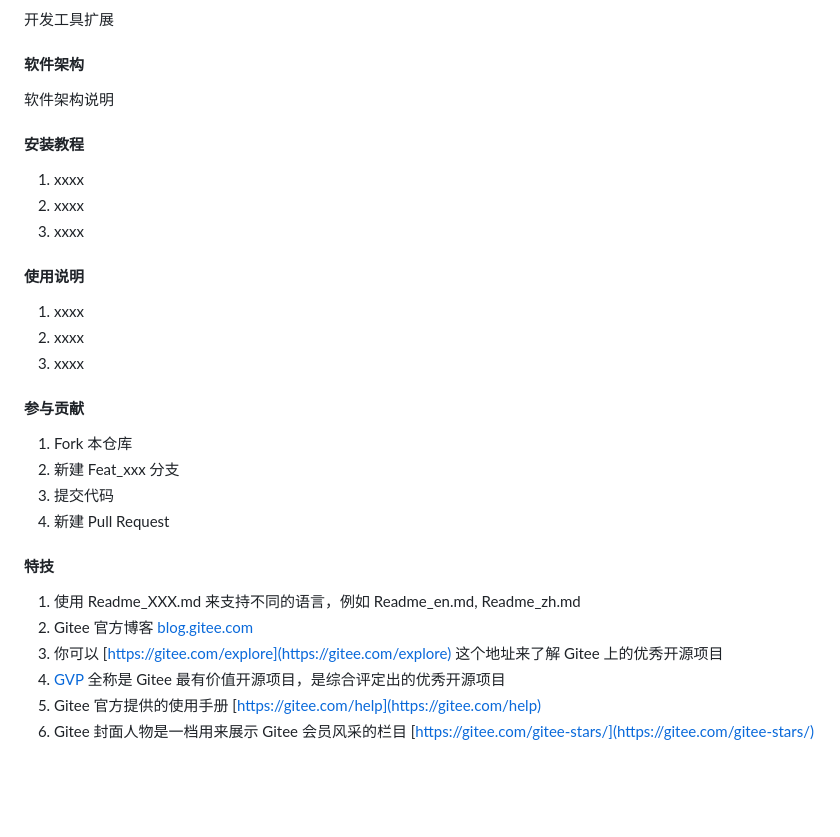
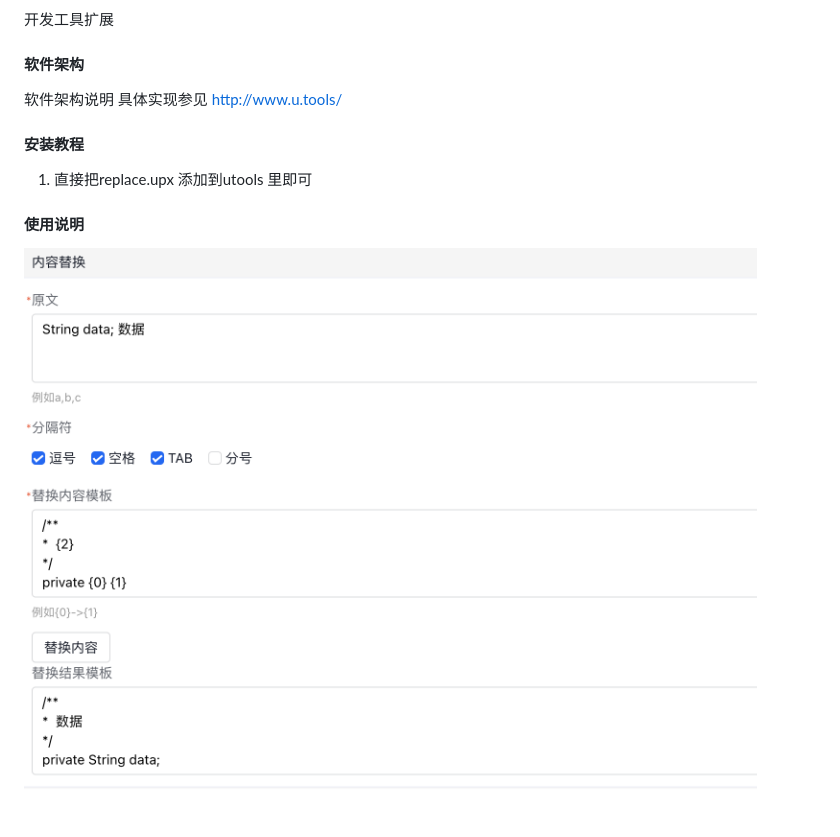
Before and after one commit to uiwe/extend-dev-utils, a Markdown page: README.md, the part around the change. GitHub-like rendering; pictures changed too: tool-replace/wecom-temp-13bc17e17e758fac54b5976ebb21b7d6.png (added); blank space fills up the shorter version.

```diff
--- a/README.md
+++ b/README.md
@@ -6,33 +6,13 @@
 
 #### 软件架构
 软件架构说明
+具体实现参见 http://www.u.tools/
 
 
 #### 安装教程
 
-1.  xxxx
-2.  xxxx
-3.  xxxx
+1.  直接把replace.upx 添加到utools 里即可
 
 #### 使用说明
 
-1.  xxxx
-2.  xxxx
-3.  xxxx
-
-#### 参与贡献
-
-1.  Fork 本仓库
-2.  新建 Feat_xxx 分支
-3.  提交代码
-4.  新建 Pull Request
-
-
-#### 特技
-
-1.  使用 Readme\_XXX.md 来支持不同的语言，例如 Readme\_en.md, Readme\_zh.md
-2.  Gitee 官方博客 [blog.gitee.com](https://blog.gitee.com)
-3.  你可以 [https://gitee.com/explore](https://gitee.com/explore) 这个地址来了解 Gitee 上的优秀开源项目
-4.  [GVP](https://gitee.com/gvp) 全称是 Gitee 最有价值开源项目，是综合评定出的优秀开源项目
-5.  Gitee 官方提供的使用手册 [https://gitee.com/help](https://gitee.com/help)
-6.  Gitee 封面人物是一档用来展示 Gitee 会员风采的栏目 [https://gitee.com/gitee-stars/](https://gitee.com/gitee-stars/)
+![输入图片说明](tool-replace/wecom-temp-13bc17e17e758fac54b5976ebb21b7d6.png)
```
